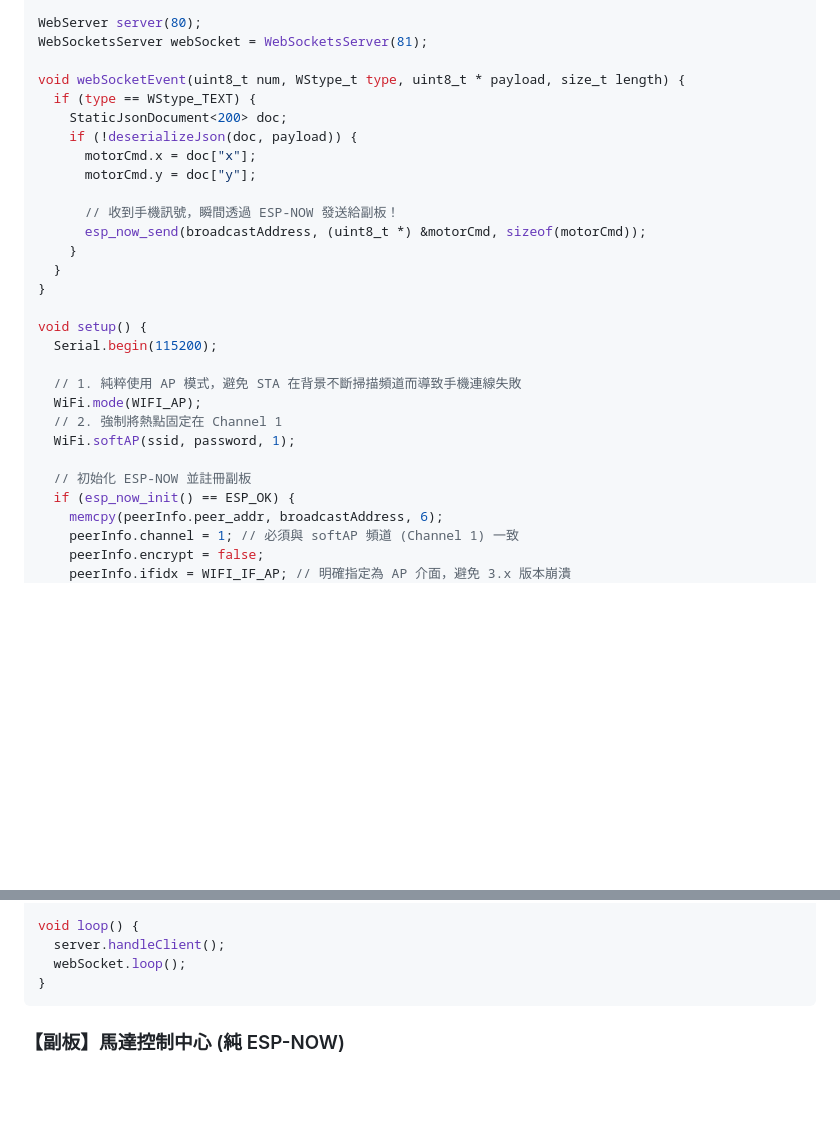
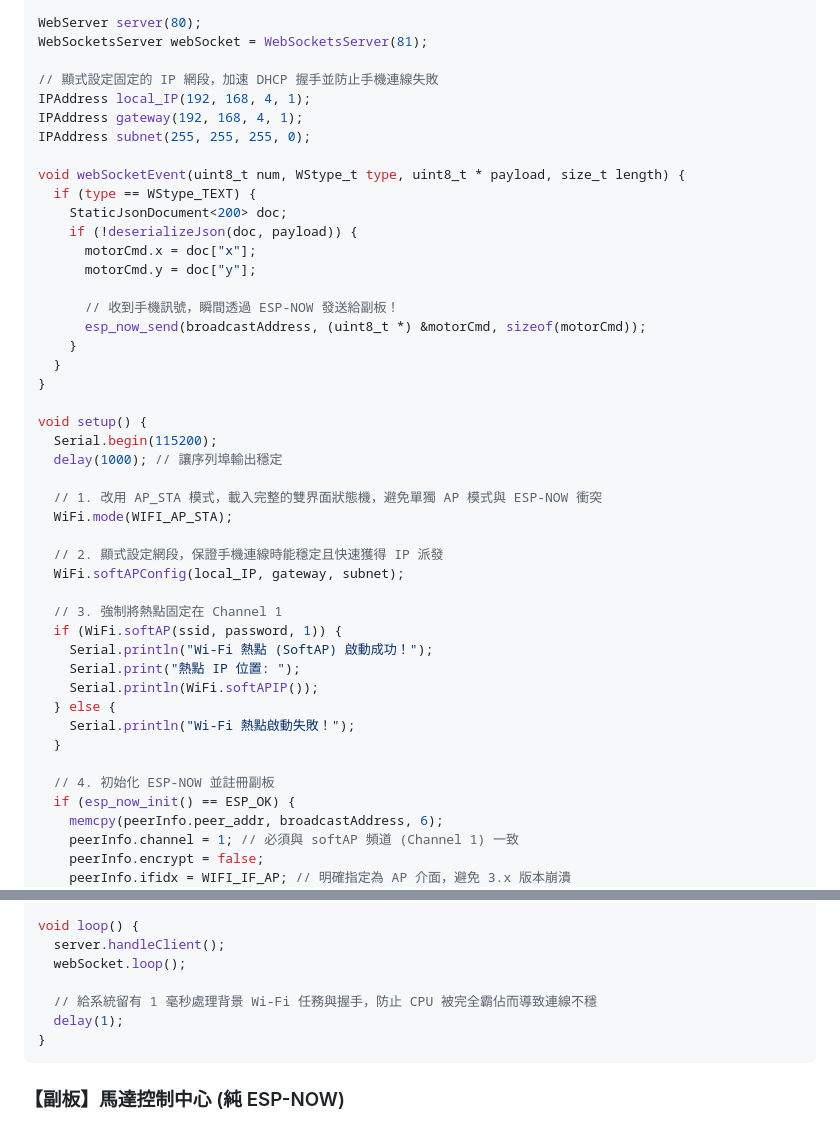
Before and after one commit to Jeff-4-Toaster/ThrowBot-Web-Controller, a Markdown page: USER_MANUAL.md, 2 parts joined by grey strips. GitHub-like rendering; blank space fills up the shorter version.

Commit message:
docs: update main board WiFi config in USER_MANUAL.md to fix connection failures

````diff
--- a/USER_MANUAL.md
+++ b/USER_MANUAL.md
@@ -91,6 +91,11 @@ esp_now_peer_info_t peerInfo;
 WebServer server(80);
 WebSocketsServer webSocket = WebSocketsServer(81);
 
+// 顯式設定固定的 IP 網段，加速 DHCP 握手並防止手機連線失敗
+IPAddress local_IP(192, 168, 4, 1);
+IPAddress gateway(192, 168, 4, 1);
+IPAddress subnet(255, 255, 255, 0);
+
 void webSocketEvent(uint8_t num, WStype_t type, uint8_t * payload, size_t length) {
   if (type == WStype_TEXT) {
     StaticJsonDocument<200> doc;
@@ -106,13 +111,24 @@ void webSocketEvent(uint8_t num, WStype_t type, uint8_t * payload, size_t length
 
 void setup() {
   Serial.begin(115200);
+  delay(1000); // 讓序列埠輸出穩定
 
-  // 1. 純粹使用 AP 模式，避免 STA 在背景不斷掃描頻道而導致手機連線失敗
-  WiFi.mode(WIFI_AP);
-  // 2. 強制將熱點固定在 Channel 1
-  WiFi.softAP(ssid, password, 1);
+  // 1. 改用 AP_STA 模式，載入完整的雙界面狀態機，避免單獨 AP 模式與 ESP-NOW 衝突
+  WiFi.mode(WIFI_AP_STA);
 
-  // 初始化 ESP-NOW 並註冊副板
+  // 2. 顯式設定網段，保證手機連線時能穩定且快速獲得 IP 派發
+  WiFi.softAPConfig(local_IP, gateway, subnet);
+
+  // 3. 強制將熱點固定在 Channel 1
+  if (WiFi.softAP(ssid, password, 1)) {
+    Serial.println("Wi-Fi 熱點 (SoftAP) 啟動成功！");
+    Serial.print("熱點 IP 位置: ");
+    Serial.println(WiFi.softAPIP());
+  } else {
+    Serial.println("Wi-Fi 熱點啟動失敗！");
+  }
+
+  // 4. 初始化 ESP-NOW 並註冊副板
   if (esp_now_init() == ESP_OK) {
     memcpy(peerInfo.peer_addr, broadcastAddress, 6);
     peerInfo.channel = 1; // 必須與 softAP 頻道 (Channel 1) 一致
@@ -137,6 +153,9 @@ void setup() {
 void loop() {
   server.handleClient();
   webSocket.loop();
+
+  // 給系統留有 1 毫秒處理背景 Wi-Fi 任務與握手，防止 CPU 被完全霸佔而導致連線不穩
+  delay(1);
 }
 ```
 
````
